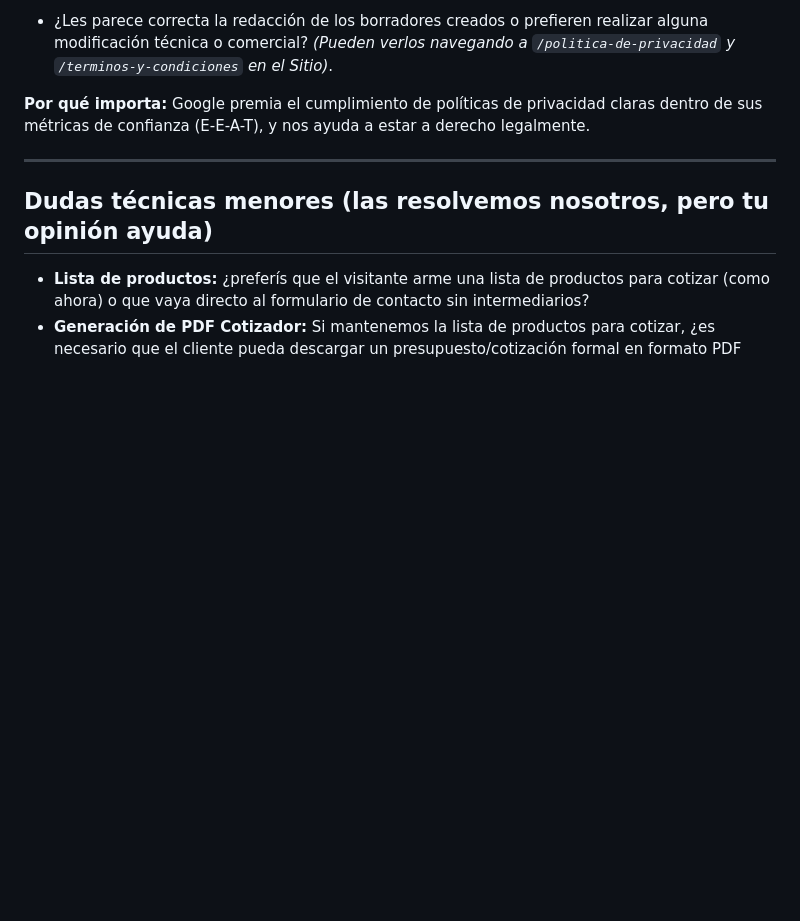
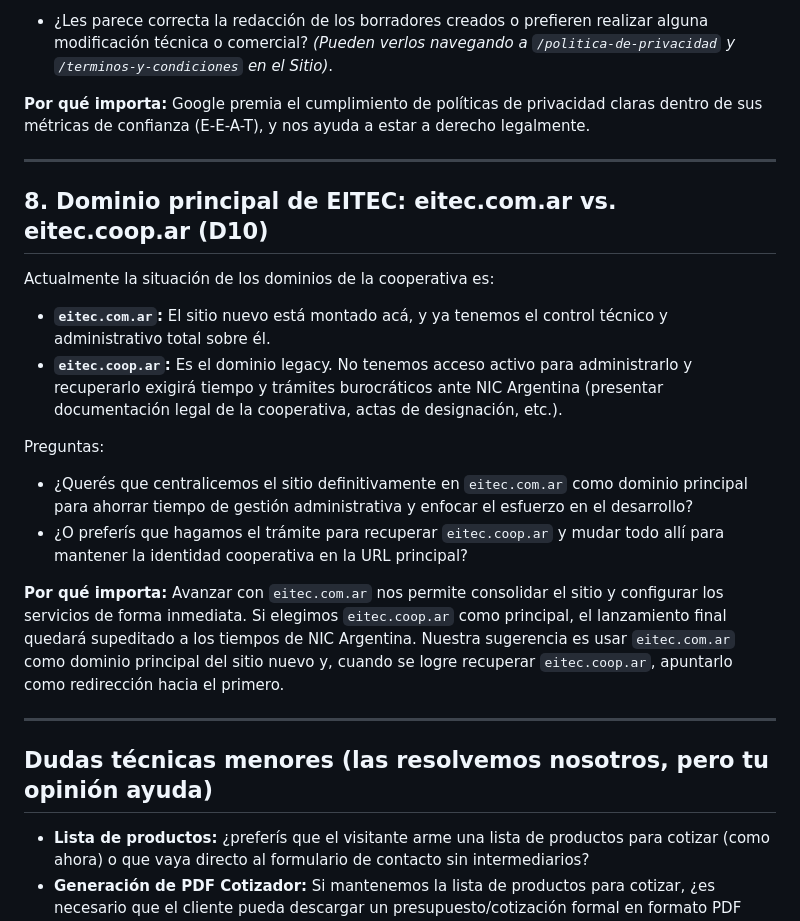
Before and after one commit to datamaq-automation/www-eitec, a Markdown page: docs/TEXTO_PARA_MARCELO.md, the part around the change. GitHub-like rendering; blank space fills up the shorter version.

Commit message:
feat: update DUDAS.md and TEXTO_PARA_MARCELO.md with new strategic questions and domain considerations

```diff
--- a/docs/TEXTO_PARA_MARCELO.md
+++ b/docs/TEXTO_PARA_MARCELO.md
@@ -90,6 +90,20 @@ Para cumplir con las normas de protección de datos (ya que solicitamos Nombre,
 
 ---
 
+## 8. Dominio principal de EITEC: eitec.com.ar vs. eitec.coop.ar (D10)
+
+Actualmente la situación de los dominios de la cooperativa es:
+- **`eitec.com.ar`:** El sitio nuevo está montado acá, y ya tenemos el control técnico y administrativo total sobre él.
+- **`eitec.coop.ar`:** Es el dominio legacy. No tenemos acceso activo para administrarlo y recuperarlo exigirá tiempo y trámites burocráticos ante NIC Argentina (presentar documentación legal de la cooperativa, actas de designación, etc.).
+
+Preguntas:
+- ¿Querés que centralicemos el sitio definitivamente en `eitec.com.ar` como dominio principal para ahorrar tiempo de gestión administrativa y enfocar el esfuerzo en el desarrollo?
+- ¿O preferís que hagamos el trámite para recuperar `eitec.coop.ar` y mudar todo allí para mantener la identidad cooperativa en la URL principal?
+
+**Por qué importa:** Avanzar con `eitec.com.ar` nos permite consolidar el sitio y configurar los servicios de forma inmediata. Si elegimos `eitec.coop.ar` como principal, el lanzamiento final quedará supeditado a los tiempos de NIC Argentina. Nuestra sugerencia es usar `eitec.com.ar` como dominio principal del sitio nuevo y, cuando se logre recuperar `eitec.coop.ar`, apuntarlo como redirección hacia el primero.
+
+---
+
 ## Dudas técnicas menores (las resolvemos nosotros, pero tu opinión ayuda)
 
 - **Lista de productos:** ¿preferís que el visitante arme una lista de productos para cotizar (como ahora) o que vaya directo al formulario de contacto sin intermediarios?
```
Also changed, not shown: docs/DUDAS.md (+4 -3 lines).
